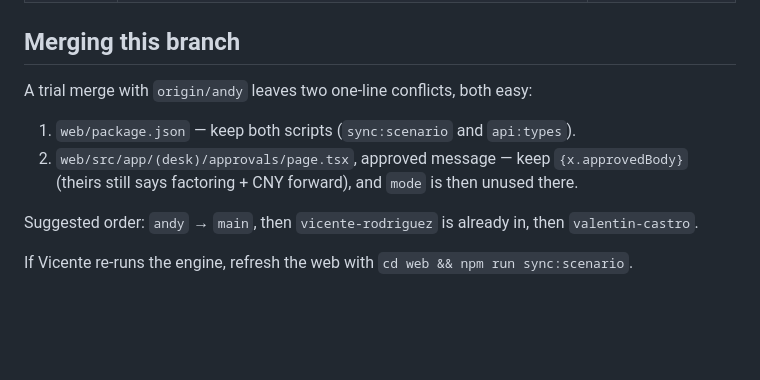
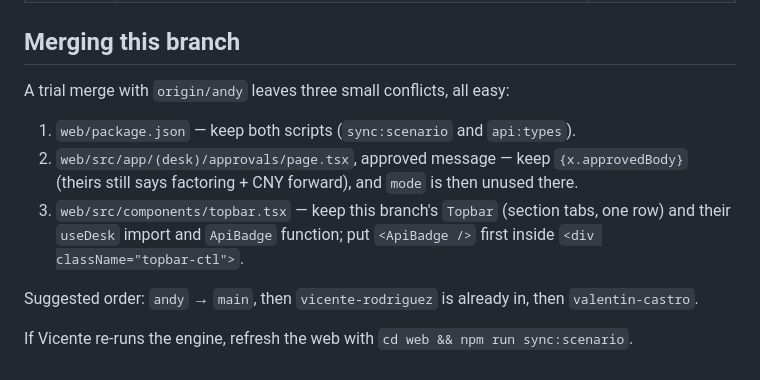
Before and after one commit to Lilvecp/nanfeng, a Markdown page: valentin-castro/STATUS.md, the part around the change. Drawn GitHub-style; blank space fills up the shorter version.

Commit message:
docs(r1): merge notes for the top bar

```diff
--- a/valentin-castro/STATUS.md
+++ b/valentin-castro/STATUS.md
@@ -45,10 +45,11 @@ Everything below is on branch **`valentin-castro`** (from `main` at `63742ff`, w
 
 ## Merging this branch
 
-A trial merge with `origin/andy` leaves two one-line conflicts, both easy:
+A trial merge with `origin/andy` leaves three small conflicts, all easy:
 
 1. `web/package.json` — keep both scripts (`sync:scenario` and `api:types`).
 2. `web/src/app/(desk)/approvals/page.tsx`, approved message — keep `{x.approvedBody}` (theirs still says factoring + CNY forward), and `mode` is then unused there.
+3. `web/src/components/topbar.tsx` — keep this branch's `Topbar` (section tabs, one row) and their `useDesk` import and `ApiBadge` function; put `<ApiBadge />` first inside `<div className="topbar-ctl">`.
 
 Suggested order: `andy` → `main`, then `vicente-rodriguez` is already in, then `valentin-castro`.
 
```
